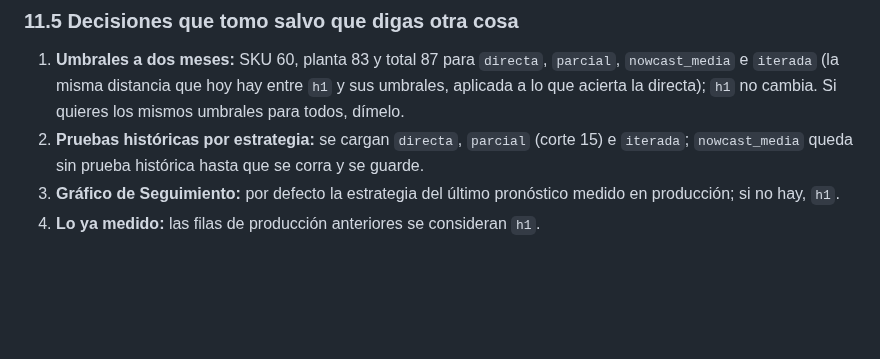
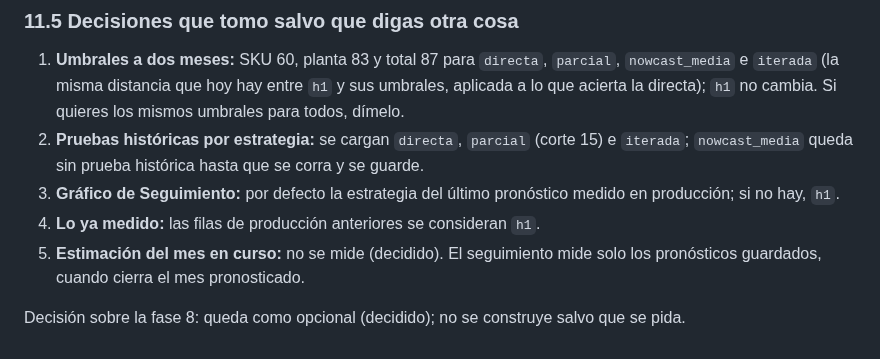
Before and after one commit to Ulysess824/detour_analyzer, a Markdown page: docs/plan_prueba_nowcasting.md, the part around the change. Rendered like a GitHub page; blank space fills up the shorter version.

Commit message:
Plan: phase 6 decisions 5 and 6 recorded
Co-Authored-By: Claude Sonnet 5.5 <noreply@anthropic.com>
Claude-Session: https://claude.ai/code/session_015s1pwvrciZHqeKwxTN9hf8

```diff
--- a/docs/plan_prueba_nowcasting.md
+++ b/docs/plan_prueba_nowcasting.md
@@ -260,3 +260,6 @@ Objetivo: poder medir contra el real cada pronóstico guardado según la estrate
 2. **Pruebas históricas por estrategia:** se cargan `directa`, `parcial` (corte 15) e `iterada`; `nowcast_media` queda sin prueba histórica hasta que se corra y se guarde.
 3. **Gráfico de Seguimiento:** por defecto la estrategia del último pronóstico medido en producción; si no hay, `h1`.
 4. **Lo ya medido:** las filas de producción anteriores se consideran `h1`.
+5. **Estimación del mes en curso:** no se mide (decidido). El seguimiento mide solo los pronósticos guardados, cuando cierra el mes pronosticado.
+
+Decisión sobre la fase 8: queda como opcional (decidido); no se construye salvo que se pida.
```
